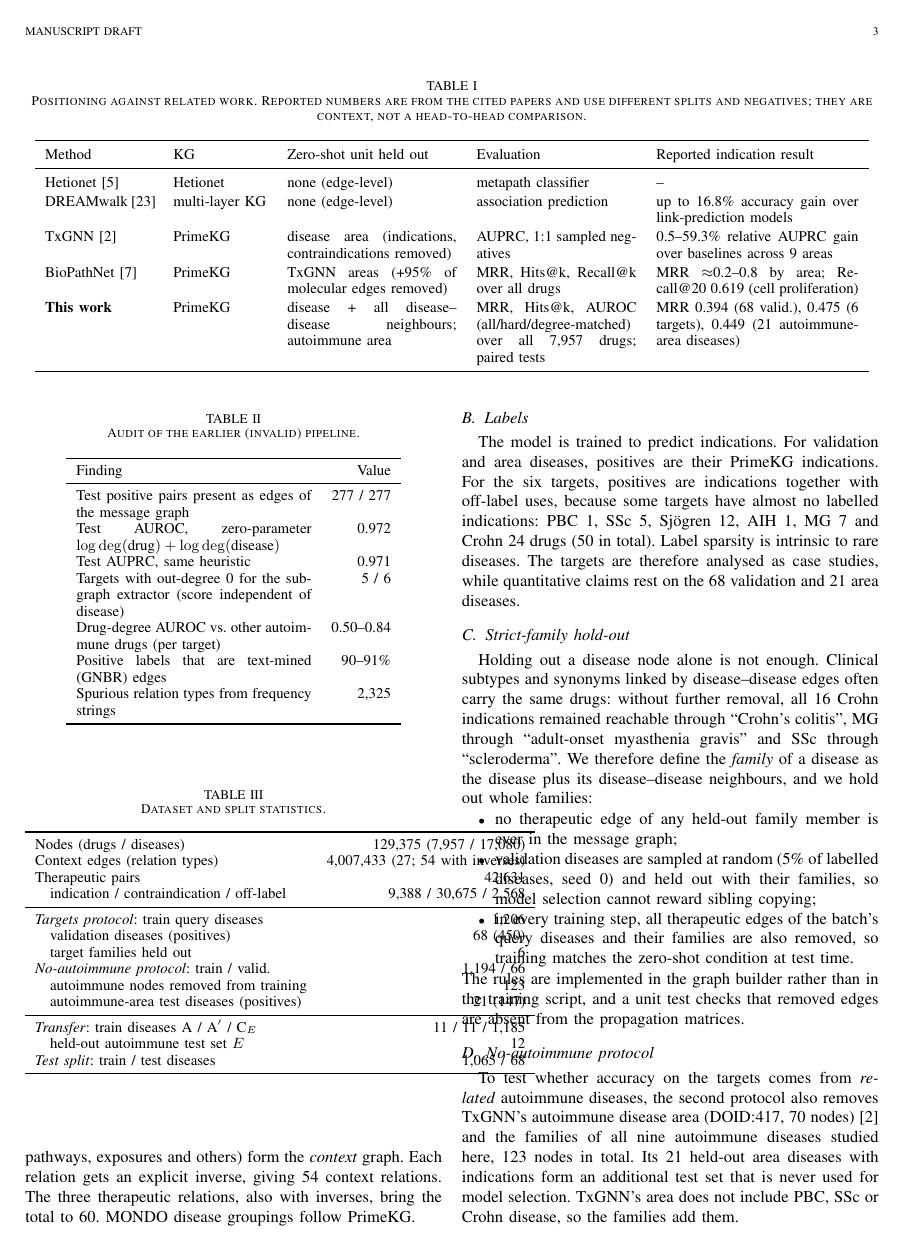
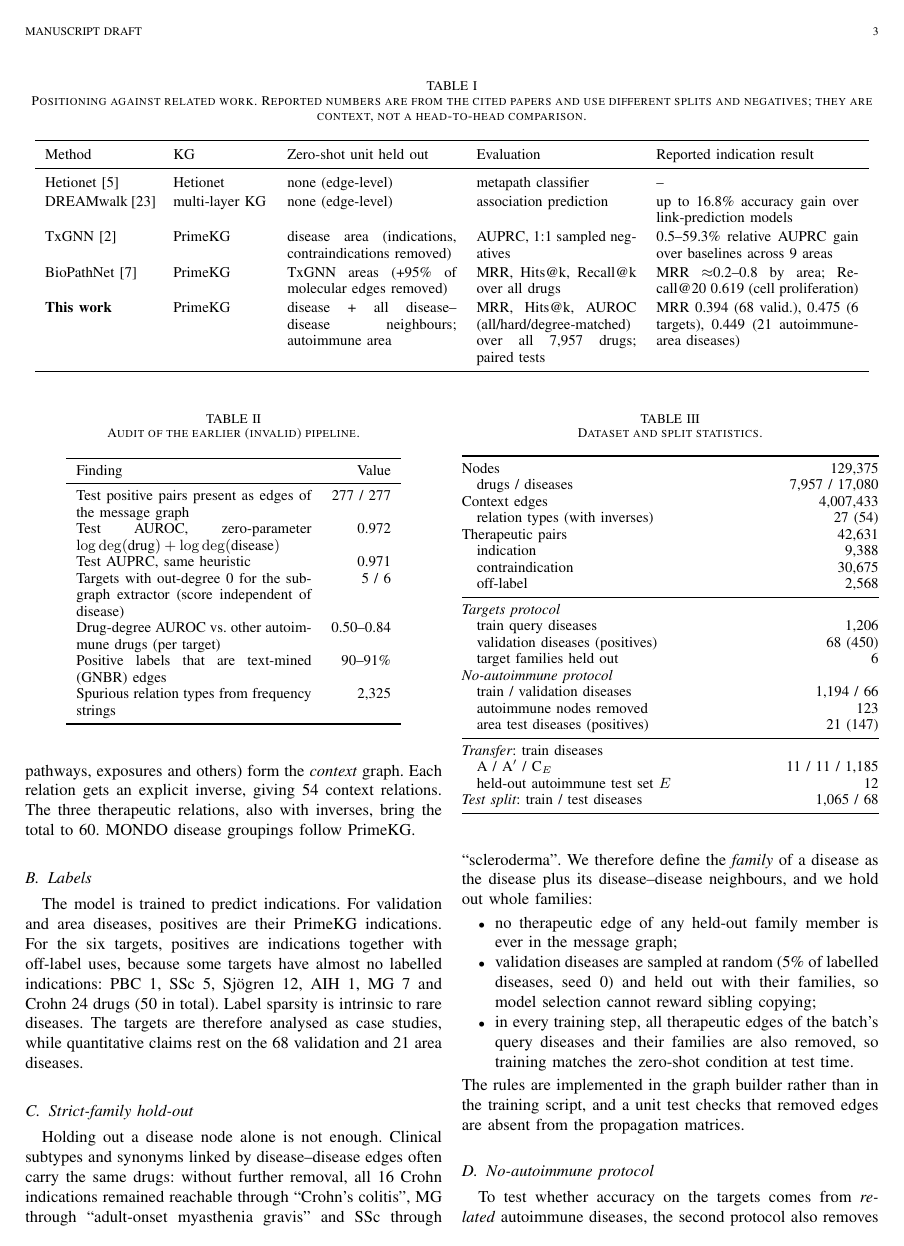
Before and after one commit to SaiYatin/Capstone_Drug_Repurposing_Project, a LaTeX paper (outputs/paper/v3/bpp_v3_journal.tex): page 3 of 12. Compiled offline with pdfLaTeX.

Commit message:
Journal: fix dataset-statistics table overflowing into the next column

```diff
--- a/outputs/paper/v3/bpp_v3_journal.tex
+++ b/outputs/paper/v3/bpp_v3_journal.tex
@@ -116,25 +116,33 @@ We use PrimeKG~\cite{chandak2023primekg} (Table~\ref{tab:data}). Its 27 non-ther
 \caption{Dataset and split statistics.}
 \label{tab:data}
 \small
-\begin{tabular}{lr}
+\setlength{\tabcolsep}{4pt}
+\begin{tabular*}{\columnwidth}{@{\extracolsep{\fill}}lr@{}}
 \toprule
-Nodes (drugs / diseases) & 129,375 (7,957 / 17,080) \\
-Context edges (relation types) & 4,007,433 (27; 54 with inverses) \\
+Nodes & 129,375 \\
+\quad drugs / diseases & 7,957 / 17,080 \\
+Context edges & 4,007,433 \\
+\quad relation types (with inverses) & 27 (54) \\
 Therapeutic pairs & 42,631 \\
-\quad indication / contraindication / off-label & 9,388 / 30,675 / 2,568 \\
+\quad indication & 9,388 \\
+\quad contraindication & 30,675 \\
+\quad off-label & 2,568 \\
 \midrule
-\emph{Targets protocol}: train query diseases & 1,206 \\
+\emph{Targets protocol} \\
+\quad train query diseases & 1,206 \\
 \quad validation diseases (positives) & 68 (450) \\
 \quad target families held out & 6 \\
-\emph{No-autoimmune protocol}: train / valid. & 1,194 / 66 \\
-\quad autoimmune nodes removed from training & 123 \\
-\quad autoimmune-area test diseases (positives) & 21 (147) \\
+\emph{No-autoimmune protocol} \\
+\quad train / validation diseases & 1,194 / 66 \\
+\quad autoimmune nodes removed & 123 \\
+\quad area test diseases (positives) & 21 (147) \\
 \midrule
-\emph{Transfer}: train diseases A / A$'$ / C$_E$ & 11 / 11 / 1,185 \\
+\emph{Transfer}: train diseases \\
+\quad A / A$'$ / C$_E$ & 11 / 11 / 1,185 \\
 \quad held-out autoimmune test set $E$ & 12 \\
 \emph{Test split}: train / test diseases & 1,065 / 68 \\
 \bottomrule
-\end{tabular}
+\end{tabular*}
 \end{table}
 
 \subsection{Labels}
```
